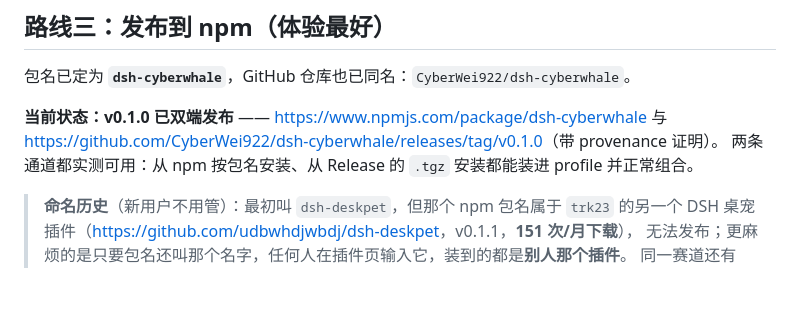
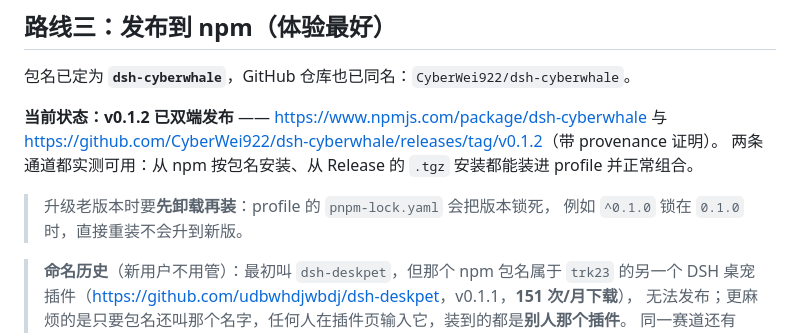
Before and after one commit to CyberWei922/dsh-cyberwhale, a Markdown page: docs/distribution.md, the part around the change. Drawn GitHub-style; blank space fills up the shorter version.

Commit message:
docs: 更新发布状态到 0.1.2，并记下升级要先卸载（lockfile 会锁版本）

```diff
--- a/docs/distribution.md
+++ b/docs/distribution.md
@@ -124,9 +124,12 @@ npm 那一步排在创建 Release **之后**，所以即使 npm 发布失败（
 
 包名已定为 **`dsh-cyberwhale`**，GitHub 仓库也已同名：`CyberWei922/dsh-cyberwhale`。
 
-**当前状态：v0.1.0 已双端发布** —— <https://www.npmjs.com/package/dsh-cyberwhale> 与
-<https://github.com/CyberWei922/dsh-cyberwhale/releases/tag/v0.1.0>（带 provenance 证明）。
+**当前状态：v0.1.2 已双端发布** —— <https://www.npmjs.com/package/dsh-cyberwhale> 与
+<https://github.com/CyberWei922/dsh-cyberwhale/releases/tag/v0.1.2>（带 provenance 证明）。
 两条通道都实测可用：从 npm 按包名安装、从 Release 的 `.tgz` 安装都能装进 profile 并正常组合。
+
+> 升级老版本时要**先卸载再装**：profile 的 `pnpm-lock.yaml` 会把版本锁死，
+> 例如 `^0.1.0` 锁在 `0.1.0` 时，直接重装不会升到新版。
 
 > **命名历史**（新用户不用管）：最初叫 `dsh-deskpet`，但那个 npm 包名属于 `trk23` 的另一个
 > DSH 桌宠插件（<https://github.com/udbwhdjwbdj/dsh-deskpet>，v0.1.1，**151 次/月下载**），
```
